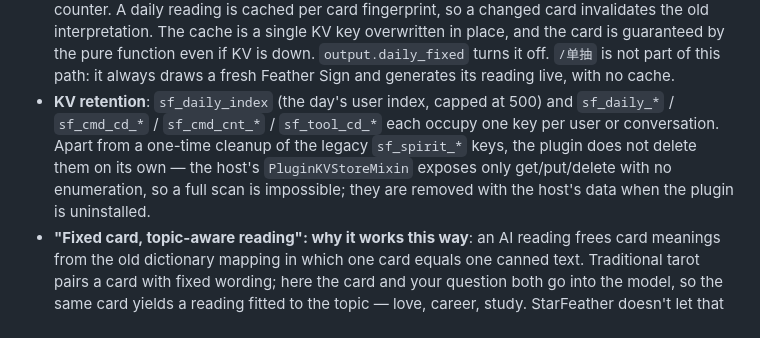
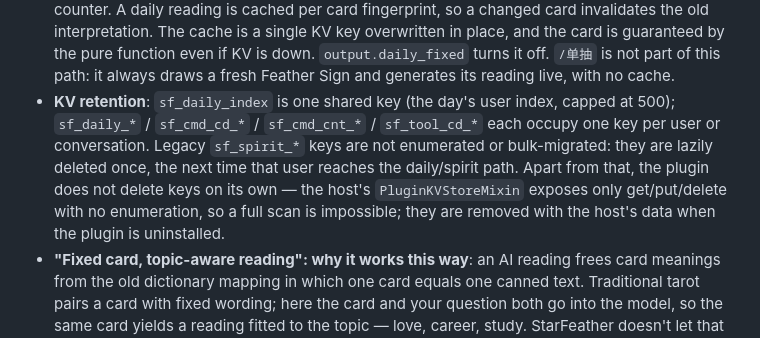
Before and after one commit to yuluo-feather/astrbot_plugin_star_feather, a Markdown page: README.en.md, the part around the change. Drawn GitHub-style.

Commit message:
docs(readme): 澄清 KV 共享索引键与惰性清理
sf_daily_index 是单个共享键，不与按用户/会话的键并列计数；
旧版 sf_spirit_* 是按用户惰性清理一次，不是全局一次性迁移。

```diff
--- a/README.en.md
+++ b/README.en.md
@@ -271,7 +271,7 @@ I grouped the options by purpose — configure them in the AstrBot plugin manage
 - AI readings walk the provider chain in order: the pinned model (`ai.ai_provider`), the current session's provider, the global default — every loaded provider is appended only when `ai.all_providers_fallback` is on (off by default, so unexpected models are not pulled in). Each provider allows at most `ai.max_concurrency` concurrent requests (2 by default, 0 = unlimited), so two parallel stages do not queue on a single-slot local model and get cooled down as failures. Each attempt gets `ai_timeout` (30s by default; set it to 0 to leave a single request uncapped — the total budget and the spirit-line stage cap still apply), and if they all fail the built-in meanings take over. A failure cools down **per provider** (`ai_fail_cooldown`, 60s by default): a dead model sits out while the rest keep serving, so nothing waits on it twice. The whole AI stage also shares a total budget, `ai_budget_seconds` (120s by default): the spirit's line and the reading — including candidate retries, provider fallbacks and the candidate lookup itself — share one deadline, and once it is spent the plugin stops issuing requests and falls back to built-in meanings.
 - **Natural-language entry**: ask for a reading in chat and the `star_feather_divine` tool picks it up. The tool description only fires on an explicit request, and `llm_tool_cooldown` (60s per session by default) keeps it from being spammed.
 - **Fixed daily reading**: `/今日牌运` (aliases `/运势`, `/每日一签`) and fortune-word requests draw deterministically per person and per day — an md5-seeded RNG of their own that never touches the global random. The user id comes from a two-level fallback (the sender id, then `sender.user_id` read raw so int ids work; no session-id fallback in groups, so members never share a reading), and it carries a platform prefix (`platform_id:uid`, with `%` and `:` escaped) so the same numeric id on two adapters never shares a daily card, the spirit's line or the daily counter. A daily reading is cached per card fingerprint, so a changed card invalidates the old interpretation. The cache is a single KV key overwritten in place, and the card is guaranteed by the pure function even if KV is down. `output.daily_fixed` turns it off. `/单抽` is not part of this path: it always draws a fresh Feather Sign and generates its reading live, with no cache.
-- **KV retention**: `sf_daily_index` (the day's user index, capped at 500) and `sf_daily_*` / `sf_cmd_cd_*` / `sf_cmd_cnt_*` / `sf_tool_cd_*` each occupy one key per user or conversation. Apart from a one-time cleanup of the legacy `sf_spirit_*` keys, the plugin does not delete them on its own — the host's `PluginKVStoreMixin` exposes only get/put/delete with no enumeration, so a full scan is impossible; they are removed with the host's data when the plugin is uninstalled.
+- **KV retention**: `sf_daily_index` is one shared key (the day's user index, capped at 500); `sf_daily_*` / `sf_cmd_cd_*` / `sf_cmd_cnt_*` / `sf_tool_cd_*` each occupy one key per user or conversation. Legacy `sf_spirit_*` keys are not enumerated or bulk-migrated: they are lazily deleted once, the next time that user reaches the daily/spirit path. Apart from that, the plugin does not delete keys on its own — the host's `PluginKVStoreMixin` exposes only get/put/delete with no enumeration, so a full scan is impossible; they are removed with the host's data when the plugin is uninstalled.
 - **"Fixed card, topic-aware reading": why it works this way**: an AI reading frees card meanings from the old dictionary mapping in which one card equals one canned text. Traditional tarot pairs a card with fixed wording; here the card and your question both go into the model, so the same card yields a reading fitted to the topic — love, career, study. StarFeather doesn't let that freedom turn into a different answer every time. The variation is fenced in by determinism: the draw is fixed per person and per day, so asking a hundred times gives the same card, and the reading is per topic and holds for the day. With divination, the shakier the answer, the less real it feels.
 - **One flow, four doors**: every entry runs through the same `intent.build_request` (intent), `ReadingService.prepare` (routing the draw) and `ReadingService.run` (running the reading), so settings like the shuffle hint, the card image and the disclaimer take effect in one place. The shuffle hint only appears for multi-card spreads — `/单抽` and 羽签 (single card) stay quiet.
 - **Intent decisions live in one place** (`intent.py`): text in, `ReadingRequest(kind, formation, fixed, question, topic)` out. Daily detection, spread selection, topic bucketing, help detection and question cleaning all happen here, off a single vocabulary (the daily layer's `SPECIFIC_WORDS` is derived from the selection `KEYWORD_MAP`). The natural-language entry may use the tool's `formation` argument only when the rules have no signal (and only if it names one of the four spreads); command entries always follow the rules, so they stay predictable.
```
Also changed, not shown: README.md (+1 -1 lines).
